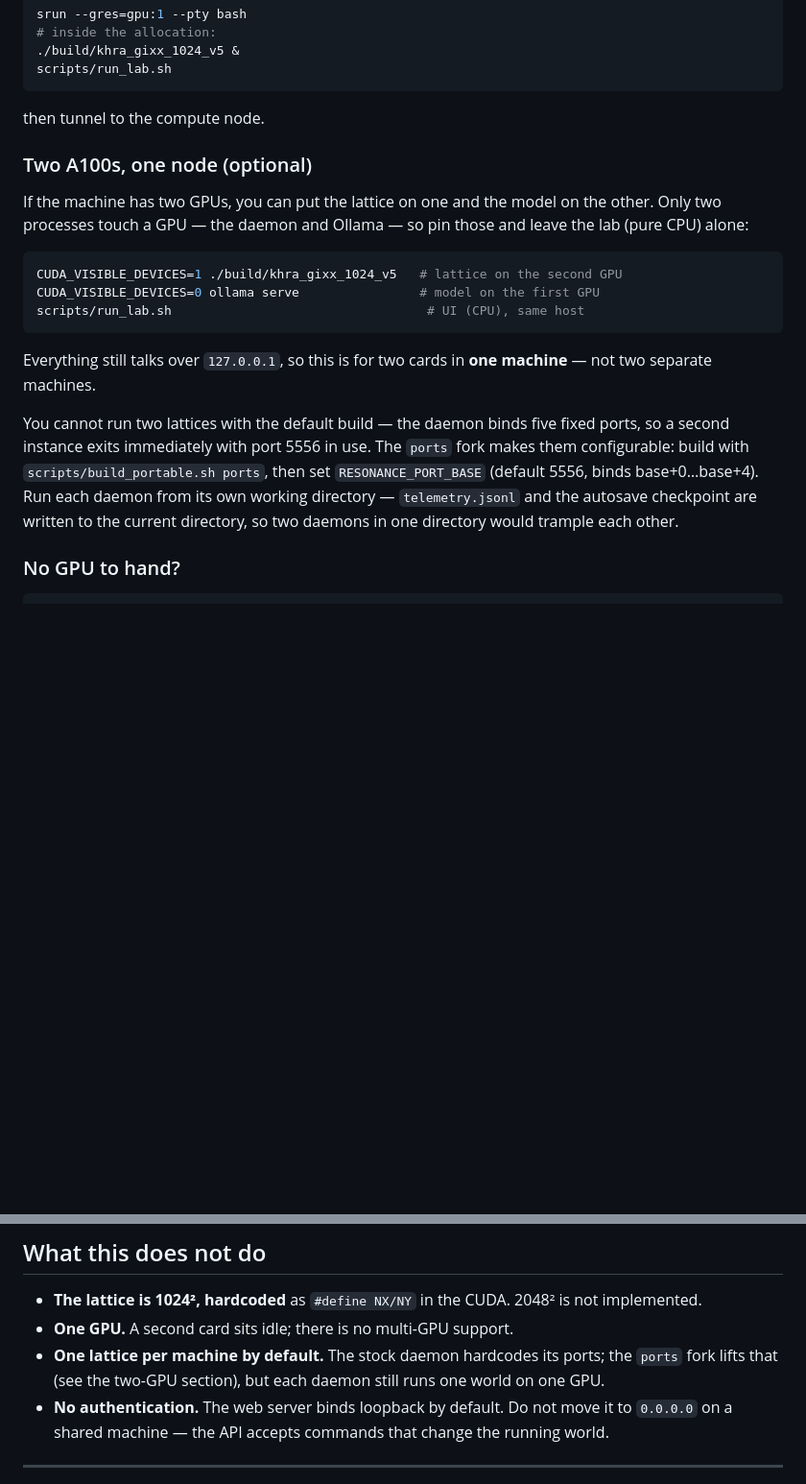
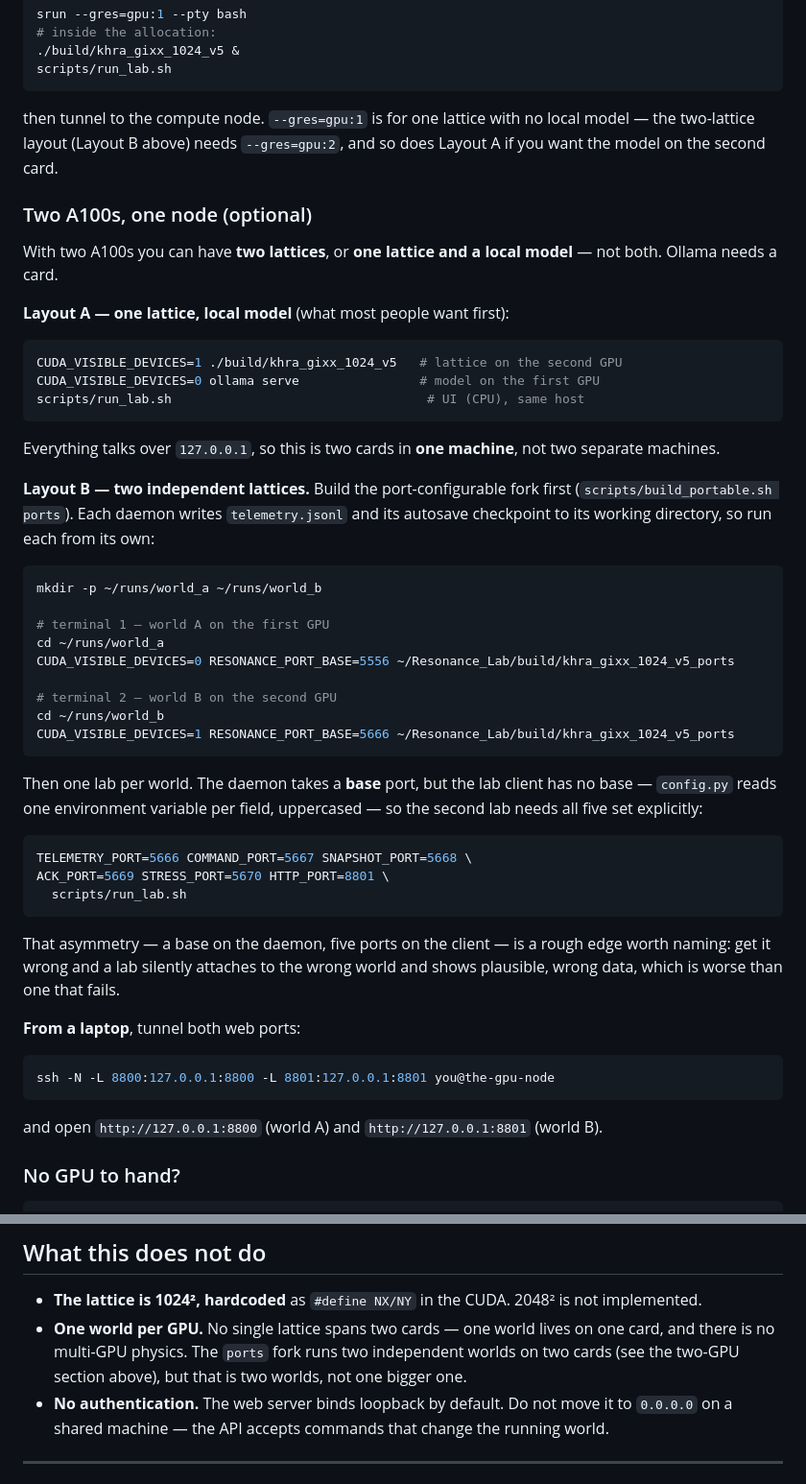
Before and after one commit to Scruff-AI/Resonance_Lab, a Markdown page: README.md, 2 parts joined by grey strips. Shown at 96% size. GitHub-like rendering; blank space fills up the shorter version.

Commit message:
README: two-lattice and two-GPU run layouts; fix stale limits
Rewrite the 'Two A100s, one node' section around the actual choice — two lattices, or one lattice and a local model, not both — with paste-ready Layout A (lattice + Ollama) and Layout B (two lattices via the ports fork, including the per-port client env vars and the base-vs-five-ports asymmetry).

Fix the Slurm example to note --gres=gpu:2 for the two-lattice layout and for Layout A with the model on the second card. Replace the stale 'One GPU / no multi-GPU' bullet with 'one world per GPU; two independent worlds supported via the ports fork'.

No code touched — README only.

````diff
--- a/README.md
+++ b/README.md
@@ -133,13 +133,16 @@ srun --gres=gpu:1 --pty bash
 scripts/run_lab.sh
 ```
 
-then tunnel to the compute node.
+then tunnel to the compute node. `--gres=gpu:1` is for one lattice with no
+local model — the two-lattice layout (Layout B above) needs `--gres=gpu:2`, and
+so does Layout A if you want the model on the second card.
 
 ### Two A100s, one node (optional)
 
-If the machine has two GPUs, you can put the lattice on one and the model on the
-other. Only two processes touch a GPU — the daemon and Ollama — so pin those and
-leave the lab (pure CPU) alone:
+With two A100s you can have **two lattices**, or **one lattice and a local
+model** — not both. Ollama needs a card.
+
+**Layout A — one lattice, local model** (what most people want first):
 
 ```bash
 CUDA_VISIBLE_DEVICES=1 ./build/khra_gixx_1024_v5   # lattice on the second GPU
@@ -147,16 +150,46 @@ CUDA_VISIBLE_DEVICES=0 ollama serve                # model on the first GPU
 scripts/run_lab.sh                                  # UI (CPU), same host
 ```
 
-Everything still talks over `127.0.0.1`, so this is for two cards in **one
-machine** — not two separate machines.
+Everything talks over `127.0.0.1`, so this is two cards in **one machine**, not
+two separate machines.
 
-You cannot run two lattices with the default build — the daemon binds five
-fixed ports, so a second instance exits immediately with port 5556 in use. The
-`ports` fork makes them configurable: build with
-`scripts/build_portable.sh ports`, then set `RESONANCE_PORT_BASE` (default
-5556, binds base+0…base+4). Run each daemon from its own working directory —
-`telemetry.jsonl` and the autosave checkpoint are written to the current
-directory, so two daemons in one directory would trample each other.
+**Layout B — two independent lattices.** Build the port-configurable fork first
+(`scripts/build_portable.sh ports`). Each daemon writes `telemetry.jsonl` and its
+autosave checkpoint to its working directory, so run each from its own:
+
+```bash
+mkdir -p ~/runs/world_a ~/runs/world_b
+
+# terminal 1 — world A on the first GPU
+cd ~/runs/world_a
+CUDA_VISIBLE_DEVICES=0 RESONANCE_PORT_BASE=5556 ~/Resonance_Lab/build/khra_gixx_1024_v5_ports
+
+# terminal 2 — world B on the second GPU
+cd ~/runs/world_b
+CUDA_VISIBLE_DEVICES=1 RESONANCE_PORT_BASE=5666 ~/Resonance_Lab/build/khra_gixx_1024_v5_ports
+```
+
+Then one lab per world. The daemon takes a **base** port, but the lab client has
+no base — `config.py` reads one environment variable per field, uppercased — so
+the second lab needs all five set explicitly:
+
+```bash
+TELEMETRY_PORT=5666 COMMAND_PORT=5667 SNAPSHOT_PORT=5668 \
+ACK_PORT=5669 STRESS_PORT=5670 HTTP_PORT=8801 \
+  scripts/run_lab.sh
+```
+
+That asymmetry — a base on the daemon, five ports on the client — is a rough
+edge worth naming: get it wrong and a lab silently attaches to the wrong world
+and shows plausible, wrong data, which is worse than one that fails.
+
+**From a laptop**, tunnel both web ports:
+
+```bash
+ssh -N -L 8800:127.0.0.1:8800 -L 8801:127.0.0.1:8801 you@the-gpu-node
+```
+
+and open `http://127.0.0.1:8800` (world A) and `http://127.0.0.1:8801` (world B).
 
 
 ### No GPU to hand?
@@ -254,10 +287,10 @@ a shorter interval or a longer look.
 
 - **The lattice is 1024², hardcoded** as `#define NX/NY` in the CUDA. 2048² is
   not implemented.
-- **One GPU.** A second card sits idle; there is no multi-GPU support.
-- **One lattice per machine by default.** The stock daemon hardcodes its ports;
-  the `ports` fork lifts that (see the two-GPU section), but each daemon still
-  runs one world on one GPU.
+- **One world per GPU.** No single lattice spans two cards — one world lives on
+  one card, and there is no multi-GPU physics. The `ports` fork runs two
+  independent worlds on two cards (see the two-GPU section above), but that is
+  two worlds, not one bigger one.
 - **No authentication.** The web server binds loopback by default. Do not move
   it to `0.0.0.0` on a shared machine — the API accepts commands that change the
   running world.
````
